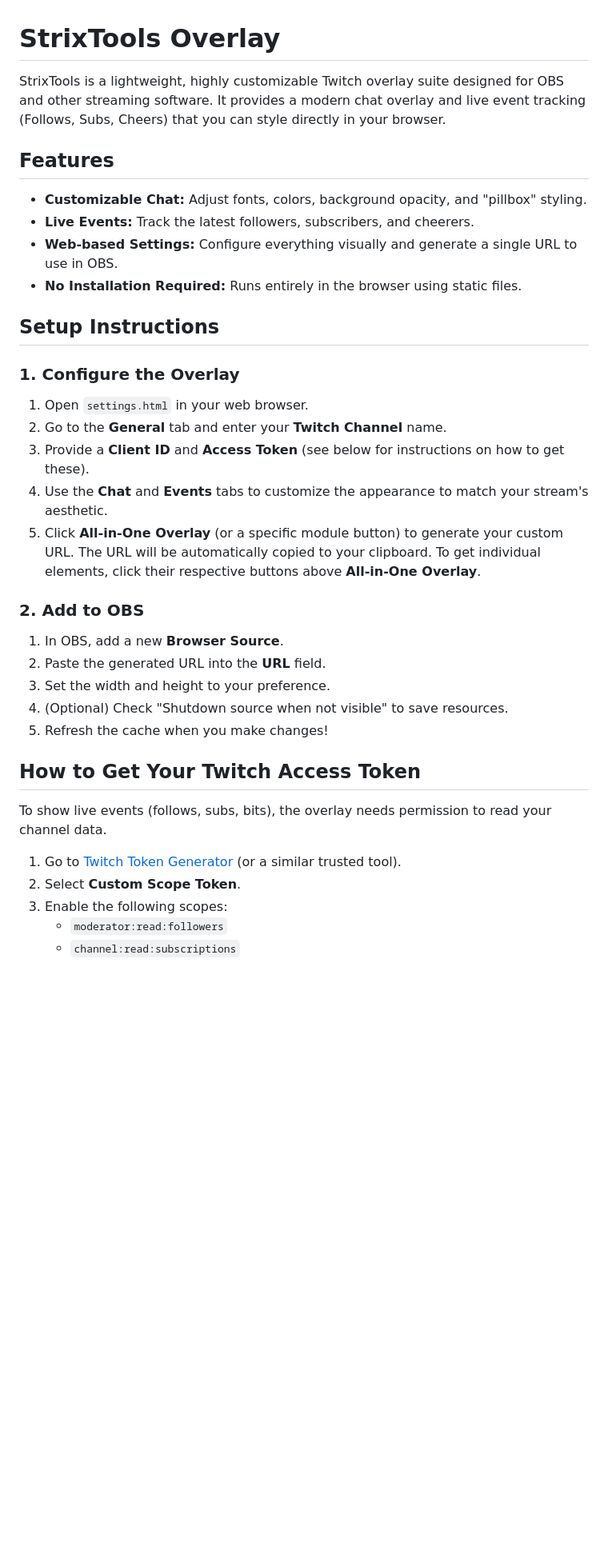
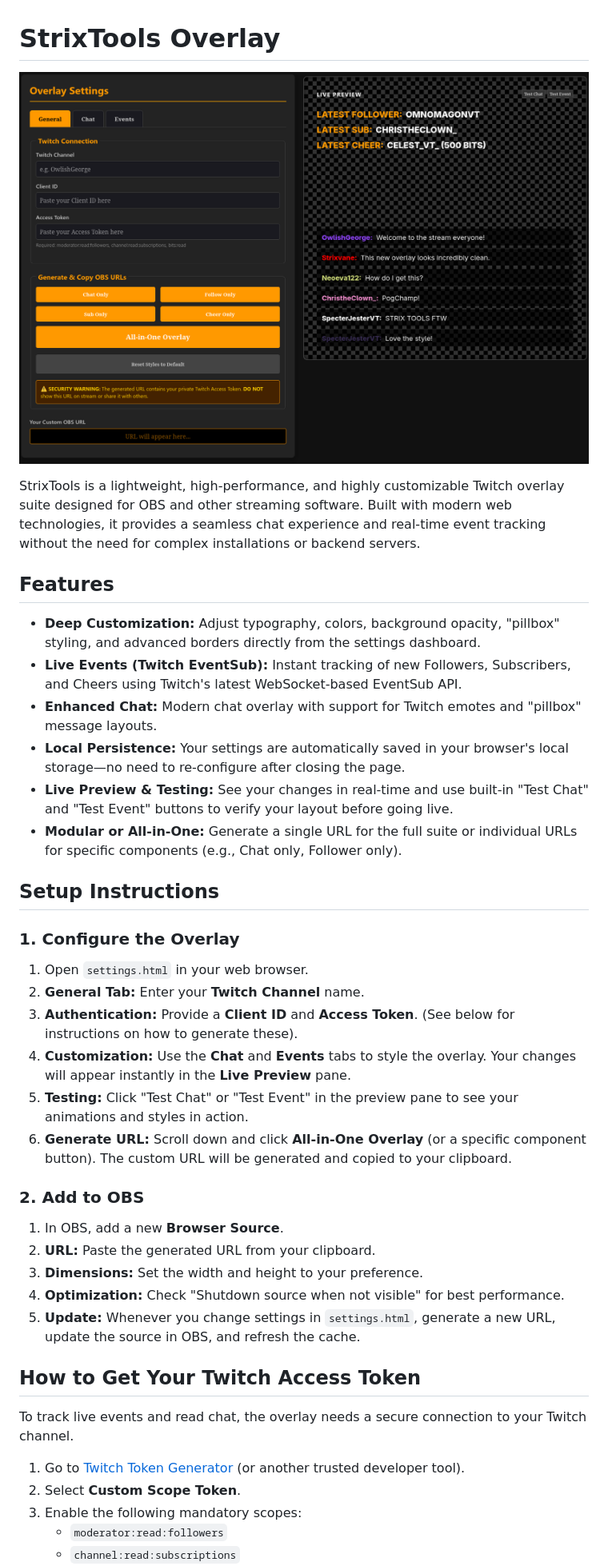
Before and after one commit to strixvane/strixtools, a Markdown page: README.md, the part around one of its changes. Shown at 80% size. GitHub-like rendering; pictures changed too: assets/preview_screenshot.png (added); blank space fills up the shorter version.

Commit message:
feature: refactor code, add localstorage, and improve usability

```diff
--- a/README.md
+++ b/README.md
@@ -1,37 +1,42 @@
 # StrixTools Overlay
 
-StrixTools is a lightweight, highly customizable Twitch overlay suite designed for OBS and other streaming software. It provides a modern chat overlay and live event tracking (Follows, Subs, Cheers) that you can style directly in your browser.
+![StrixTools Overlay Preview](assets/preview_screenshot.png)
+
+StrixTools is a lightweight, high-performance, and highly customizable Twitch overlay suite designed for OBS and other streaming software. Built with modern web technologies, it provides a seamless chat experience and real-time event tracking without the need for complex installations or backend servers.
 
 ## Features
 
-- **Customizable Chat:** Adjust fonts, colors, background opacity, and "pillbox" styling.
-- **Live Events:** Track the latest followers, subscribers, and cheerers.
-- **Web-based Settings:** Configure everything visually and generate a single URL to use in OBS.
-- **No Installation Required:** Runs entirely in the browser using static files.
+- **Deep Customization:** Adjust typography, colors, background opacity, "pillbox" styling, and advanced borders directly from the settings dashboard.
+- **Live Events (Twitch EventSub):** Instant tracking of new Followers, Subscribers, and Cheers using Twitch's latest WebSocket-based EventSub API.
+- **Enhanced Chat:** Modern chat overlay with support for Twitch emotes and "pillbox" message layouts.
+- **Local Persistence:** Your settings are automatically saved in your browser's local storage—no need to re-configure after closing the page.
+- **Live Preview & Testing:** See your changes in real-time and use built-in "Test Chat" and "Test Event" buttons to verify your layout before going live.
+- **Modular or All-in-One:** Generate a single URL for the full suite or individual URLs for specific components (e.g., Chat only, Follower only).
 
 ## Setup Instructions
 
 ### 1. Configure the Overlay
 1. Open `settings.html` in your web browser.
-2. Go to the **General** tab and enter your **Twitch Channel** name.
-3. Provide a **Client ID** and **Access Token** (see below for instructions on how to get these).
-4. Use the **Chat** and **Events** tabs to customize the appearance to match your stream's aesthetic.
-5. Click **All-in-One Overlay** (or a specific module button) to generate your custom URL. The URL will be automatically copied to your clipboard. To get individual elements, click their respective buttons above **All-in-One Overlay**.
+2. **General Tab:** Enter your **Twitch Channel** name.
+3. **Authentication:** Provide a **Client ID** and **Access Token**. (See below for instructions on how to generate these).
+4. **Customization:** Use the **Chat** and **Events** tabs to style the overlay. Your changes will appear instantly in the **Live Preview** pane.
+5. **Testing:** Click "Test Chat" or "Test Event" in the preview pane to see your animations and styles in action.
+6. **Generate URL:** Scroll down and click **All-in-One Overlay** (or a specific component button). The custom URL will be generated and copied to your clipboard.
 
 ### 2. Add to OBS
 1. In OBS, add a new **Browser Source**.
-2. Paste the generated URL into the **URL** field.
-3. Set the width and height to your preference.
-4. (Optional) Check "Shutdown source when not visible" to save resources.
-5. Refresh the cache when you make changes!
+2. **URL:** Paste the generated URL from your clipboard.
+3. **Dimensions:** Set the width and height to your preference.
+4. **Optimization:** Check "Shutdown source when not visible" for best performance.
+5. **Update:** Whenever you change settings in `settings.html`, generate a new URL, update the source in OBS, and refresh the cache.
 
 ## How to Get Your Twitch Access Token
 
-To show live events (follows, subs, bits), the overlay needs permission to read your channel data.
+To track live events and read chat, the overlay needs a secure connection to your Twitch channel.
 
-1. Go to [Twitch Token Generator](https://twitchtokengenerator.com/) (or a similar trusted tool).
+1. Go to [Twitch Token Generator](https://twitchtokengenerator.com/) (or another trusted developer tool).
 2. Select **Custom Scope Token**.
-3. Enable the following scopes:
+3. Enable the following mandatory scopes:
    - `moderator:read:followers`
    - `channel:read:subscriptions`
    - `bits:read`
```
Also changed, not shown: other parts of README.md (+23 -8 lines), CHANGELOG.md (added, +25 -0 lines), 7 other files.
